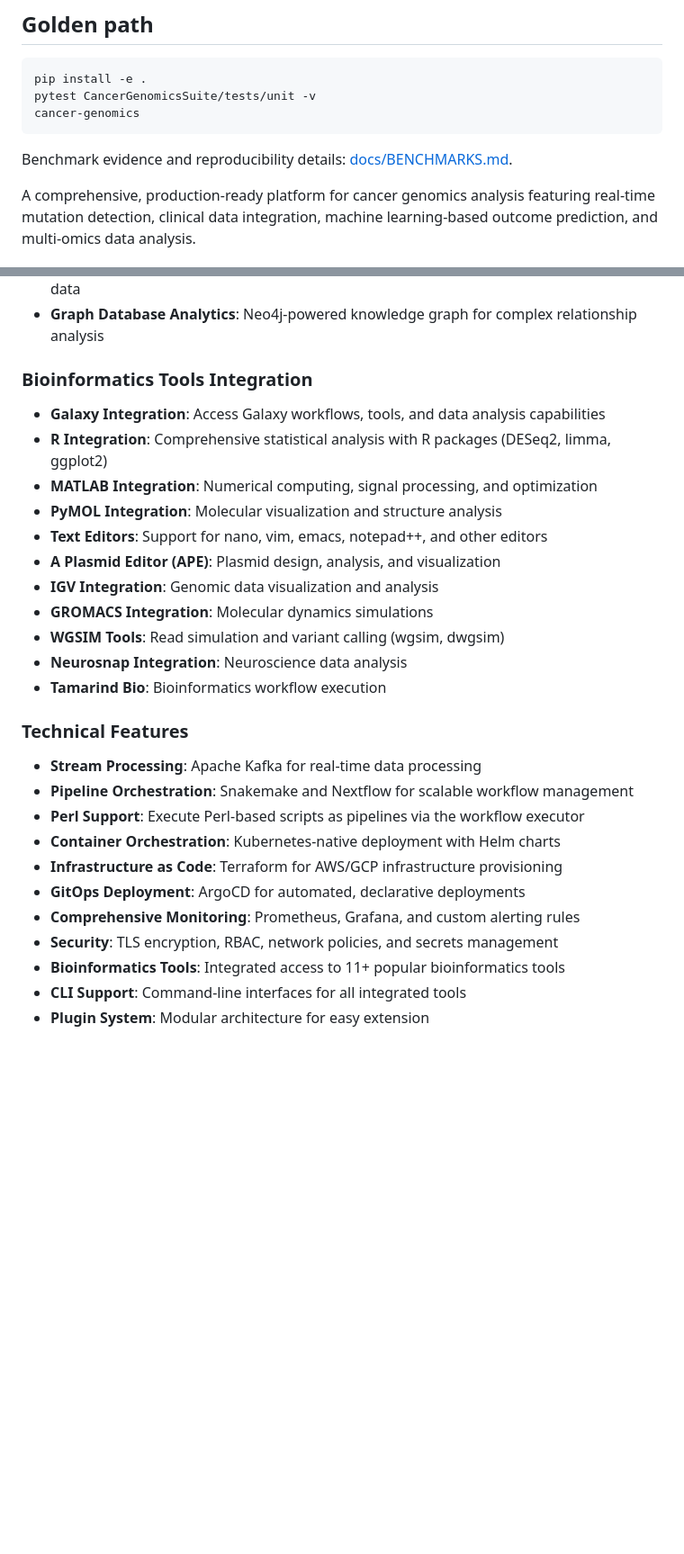
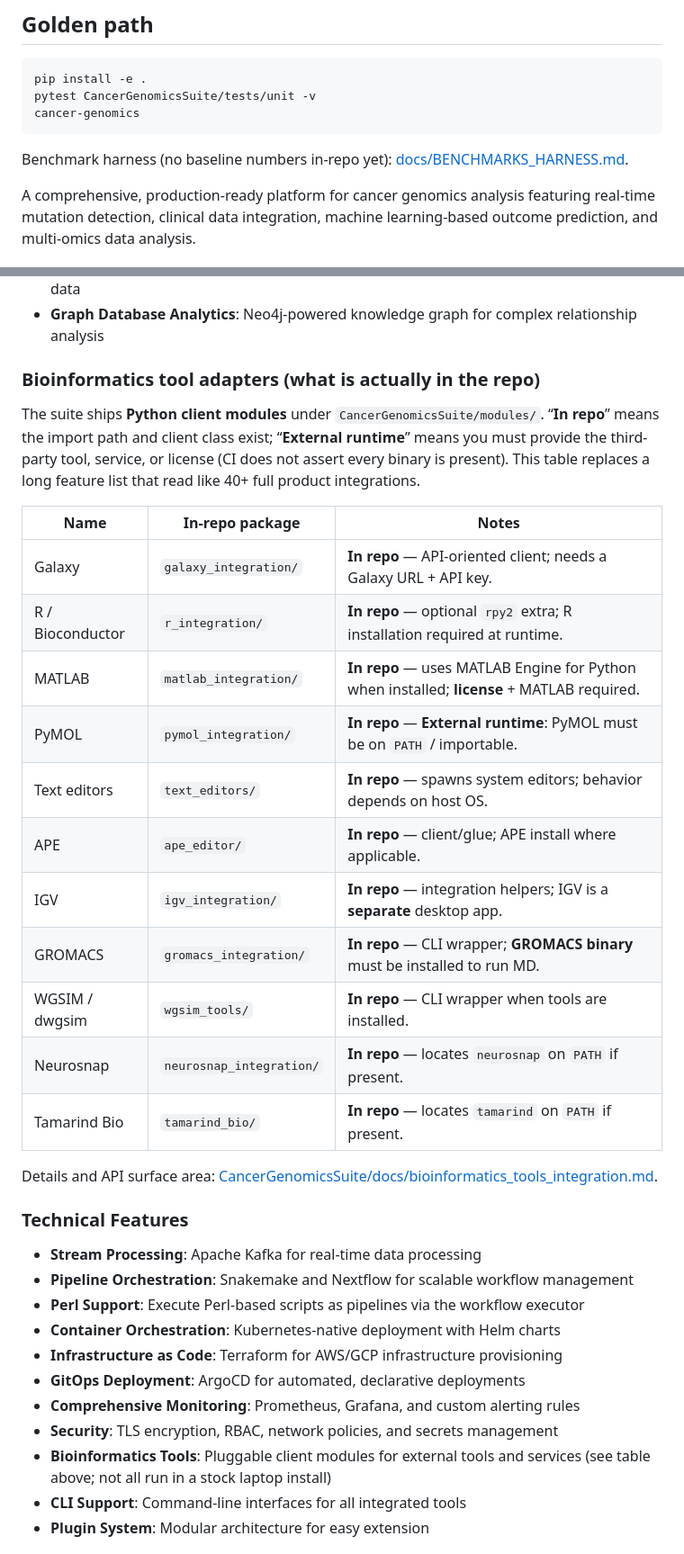
Before and after one commit to jbInf-08/cancer_genomics_analysis_suite, a Markdown page: README.md, 2 parts joined by grey strips. Shown at 90% size. Rendered like a GitHub page; blank space fills up the shorter version.

Commit message:
docs: benchmark harness note; README tool table; BENCHMARKS rename

````diff
--- a/README.md
+++ b/README.md
@@ -11,7 +11,7 @@ pytest CancerGenomicsSuite/tests/unit -v
 cancer-genomics
 ```
 
-Benchmark evidence and reproducibility details: [docs/BENCHMARKS.md](docs/BENCHMARKS.md).
+Benchmark harness (no baseline numbers in-repo yet): [docs/BENCHMARKS_HARNESS.md](docs/BENCHMARKS_HARNESS.md).
 
 A comprehensive, production-ready platform for cancer genomics analysis featuring real-time mutation detection, clinical data integration, machine learning-based outcome prediction, and multi-omics data analysis.
 
@@ -24,18 +24,25 @@ A comprehensive, production-ready platform for cancer genomics analysis featurin
 - **Multi-omics Analysis**: Integrated analysis of genomics, transcriptomics, and proteomics data
 - **Graph Database Analytics**: Neo4j-powered knowledge graph for complex relationship analysis
 
-### Bioinformatics Tools Integration
-- **Galaxy Integration**: Access Galaxy workflows, tools, and data analysis capabilities
-- **R Integration**: Comprehensive statistical analysis with R packages (DESeq2, limma, ggplot2)
-- **MATLAB Integration**: Numerical computing, signal processing, and optimization
-- **PyMOL Integration**: Molecular visualization and structure analysis
-- **Text Editors**: Support for nano, vim, emacs, notepad++, and other editors
-- **A Plasmid Editor (APE)**: Plasmid design, analysis, and visualization
-- **IGV Integration**: Genomic data visualization and analysis
-- **GROMACS Integration**: Molecular dynamics simulations
-- **WGSIM Tools**: Read simulation and variant calling (wgsim, dwgsim)
-- **Neurosnap Integration**: Neuroscience data analysis
-- **Tamarind Bio**: Bioinformatics workflow execution
+### Bioinformatics tool adapters (what is actually in the repo)
+
+The suite ships **Python client modules** under `CancerGenomicsSuite/modules/`. “**In repo**” means the import path and client class exist; “**External runtime**” means you must provide the third-party tool, service, or license (CI does not assert every binary is present). This table replaces a long feature list that read like 40+ full product integrations.
+
+| Name | In-repo package | Notes |
+|------|------------------|--------|
+| Galaxy | `galaxy_integration/` | **In repo** — API-oriented client; needs a Galaxy URL + API key. |
+| R / Bioconductor | `r_integration/` | **In repo** — optional `rpy2` extra; R installation required at runtime. |
+| MATLAB | `matlab_integration/` | **In repo** — uses MATLAB Engine for Python when installed; **license** + MATLAB required. |
+| PyMOL | `pymol_integration/` | **In repo** — **External runtime**: PyMOL must be on `PATH` / importable. |
+| Text editors | `text_editors/` | **In repo** — spawns system editors; behavior depends on host OS. |
+| APE | `ape_editor/` | **In repo** — client/glue; APE install where applicable. |
+| IGV | `igv_integration/` | **In repo** — integration helpers; IGV is a **separate** desktop app. |
+| GROMACS | `gromacs_integration/` | **In repo** — CLI wrapper; **GROMACS binary** must be installed to run MD. |
+| WGSIM / dwgsim | `wgsim_tools/` | **In repo** — CLI wrapper when tools are installed. |
+| Neurosnap | `neurosnap_integration/` | **In repo** — locates `neurosnap` on `PATH` if present. |
+| Tamarind Bio | `tamarind_bio/` | **In repo** — locates `tamarind` on `PATH` if present. |
+
+Details and API surface area: [CancerGenomicsSuite/docs/bioinformatics_tools_integration.md](CancerGenomicsSuite/docs/bioinformatics_tools_integration.md).
 
 ### Technical Features
 - **Stream Processing**: Apache Kafka for real-time data processing
@@ -46,7 +53,7 @@ A comprehensive, production-ready platform for cancer genomics analysis featurin
 - **GitOps Deployment**: ArgoCD for automated, declarative deployments
 - **Comprehensive Monitoring**: Prometheus, Grafana, and custom alerting rules
 - **Security**: TLS encryption, RBAC, network policies, and secrets management
-- **Bioinformatics Tools**: Integrated access to 11+ popular bioinformatics tools
+- **Bioinformatics Tools**: Pluggable client modules for external tools and services (see table above; not all run in a stock laptop install)
 - **CLI Support**: Command-line interfaces for all integrated tools
 - **Plugin System**: Modular architecture for easy extension
 
````
Also changed, not shown: docs/BENCHMARKS.md (deleted, +0 -24 lines), docs/BENCHMARKS_HARNESS.md (added, +22 -0 lines).
